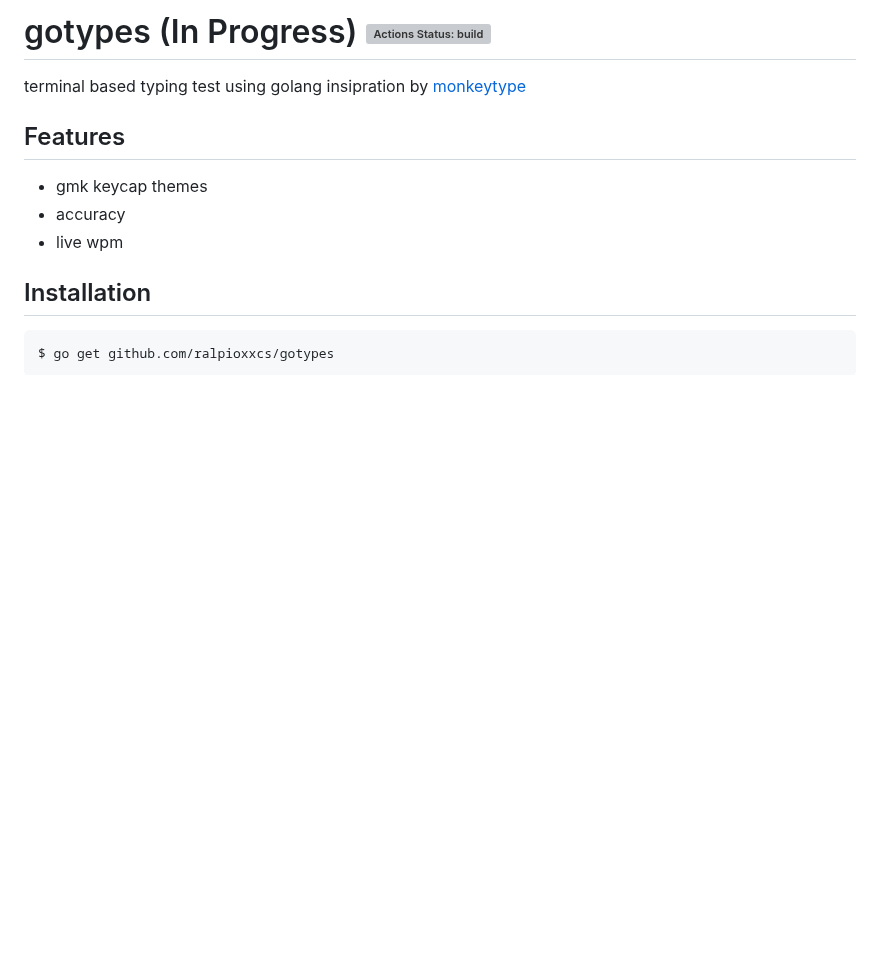
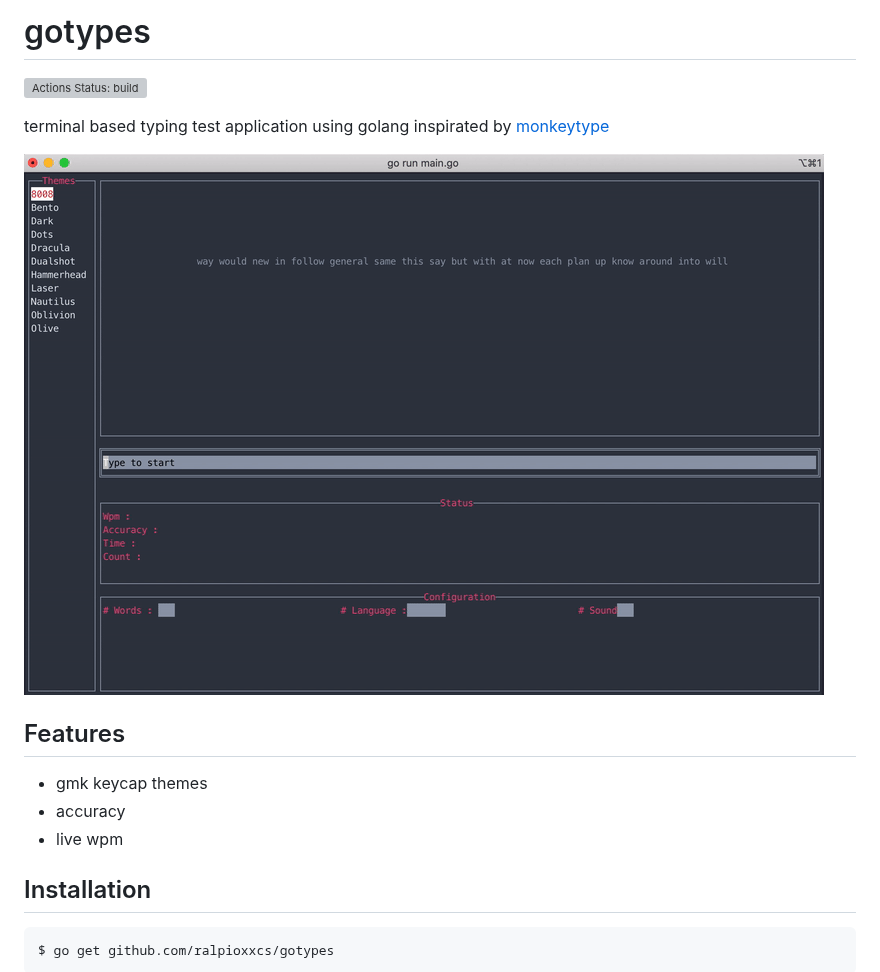
Before and after one commit to ralpioxxcs/gotypes, a Markdown page: README.md, the part around the change. Drawn GitHub-style; pictures changed too: gotypes.gif (added); blank space fills up the shorter version; grey boxes are pictures that could not be loaded.

Commit message:
gif image

```diff
--- a/README.md
+++ b/README.md
@@ -1,6 +1,10 @@
-# gotypes (In Progress) [![Actions Status: build](https://github.com/ralpioxxcs/gotypes/workflows/build/badge.svg)](https://github.com/ralpioxxcs/gotypes/actions?query=workflow%3A"build")
-terminal based typing test using golang
-insipration by [monkeytype](https://monkeytype.com/)
+# gotypes
+
+[![Actions Status: build](https://github.com/ralpioxxcs/gotypes/workflows/build/badge.svg)](https://github.com/ralpioxxcs/gotypes/actions?query=workflow%3A"build")
+
+terminal based typing test application using golang inspirated by [monkeytype](https://monkeytype.com/)
+
+![Screenshot](gotypes.gif)
 
 ## Features
 * gmk keycap themes
```
